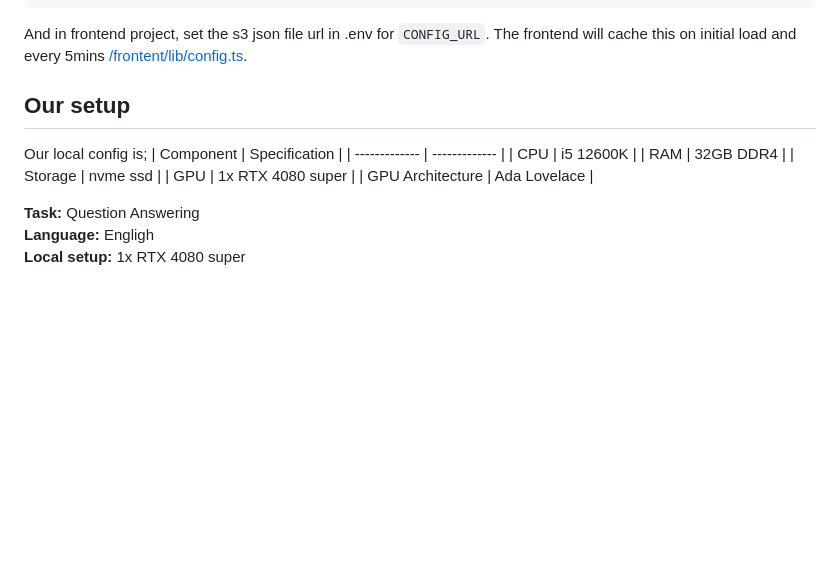
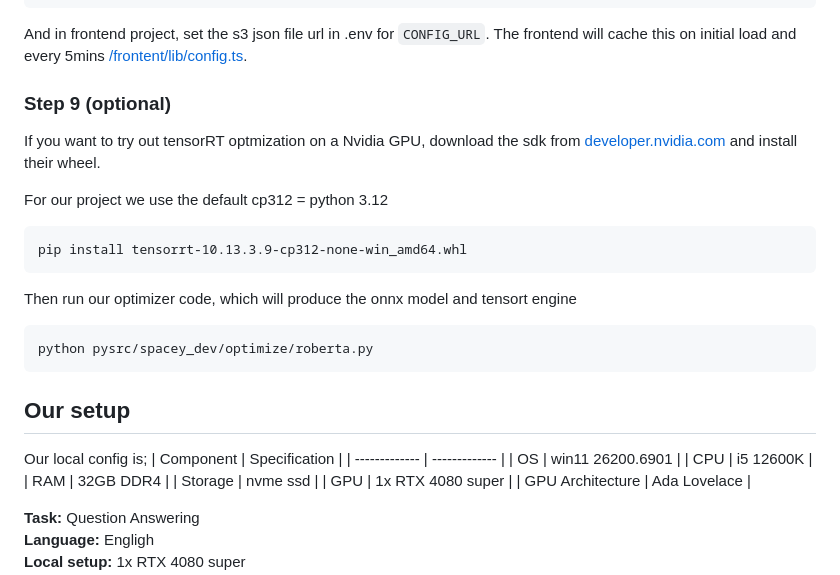
Before and after one commit to matthew-roche/astro-spacey, a Markdown page: README.md, the part around the change. GitHub-like rendering; blank space fills up the shorter version.

````diff
--- a/README.md
+++ b/README.md
@@ -126,12 +126,26 @@ To follow the same steps, In AWS General purpose S3 bucket, add a file with this
 ```
 And in frontend project, set the s3 json file url in .env for ```CONFIG_URL```. The frontend will cache this on initial load and every 5mins [/frontent/lib/config.ts](https://github.com/matthew-roche/astro-spacey/blob/main/frontend/lib/config.ts).
 
+### Step 9 (optional)
+If you want to try out tensorRT optmization on a Nvidia GPU, download the sdk from [developer.nvidia.com](https://developer.nvidia.com/tensorrt/download/10x) and install their wheel.
+
+For our project we use the default cp312 = python 3.12
+
+```
+pip install tensorrt-10.13.3.9-cp312-none-win_amd64.whl
+```
+
+Then run our optimizer code, which will produce the onnx model and tensort engine
+```
+python pysrc/spacey_dev/optimize/roberta.py
+```
 
 ## Our setup
 
 Our local config is;
 | Component     | Specification |
 | ------------- | ------------- |
+| OS | win11 26200.6901 |
 | CPU | i5 12600K |
 | RAM | 32GB DDR4 |
 | Storage | nvme ssd |
````
